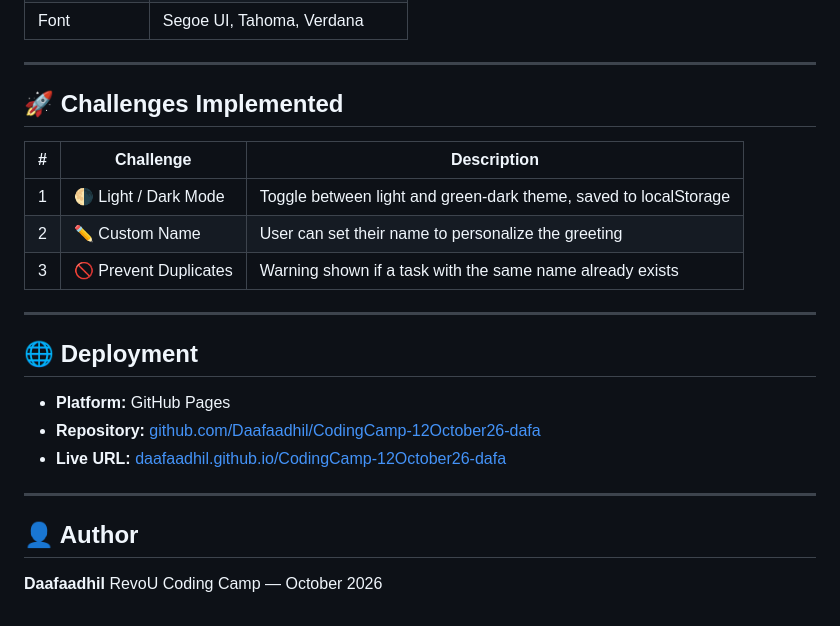
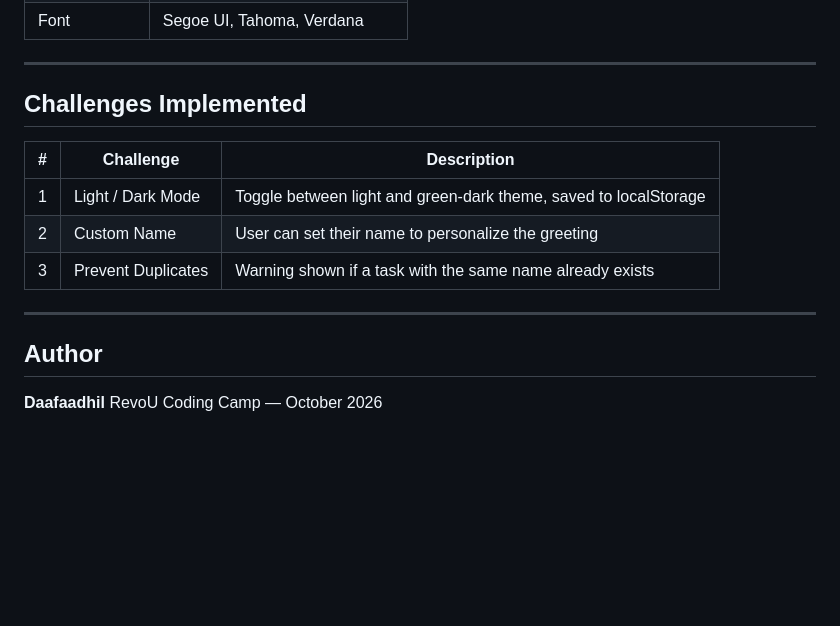
Before and after one commit to Daafaadhil/CodingCamp-12October26-dafa, a Markdown page: .kiro/steering/project.md, the part around one of its changes. GitHub-like rendering; blank space fills up the shorter version.

```diff
--- a/.kiro/steering/project.md
+++ b/.kiro/steering/project.md
@@ -95,25 +95,17 @@ CodingCamp-12October26-dafa/
 
 ---
 
-## 🚀 Challenges Implemented
+## Challenges Implemented
 
-| #   | Challenge             | Description                                                      |
-| --- | --------------------- | ---------------------------------------------------------------- |
-| 1   | 🌗 Light / Dark Mode  | Toggle between light and green-dark theme, saved to localStorage |
-| 2   | ✏️ Custom Name        | User can set their name to personalize the greeting              |
-| 3   | 🚫 Prevent Duplicates | Warning shown if a task with the same name already exists        |
+| #   | Challenge          | Description                                                      |
+| --- | ------------------ | ---------------------------------------------------------------- |
+| 1   | Light / Dark Mode  | Toggle between light and green-dark theme, saved to localStorage |
+| 2   | Custom Name        | User can set their name to personalize the greeting              |
+| 3   | Prevent Duplicates | Warning shown if a task with the same name already exists        |
 
 ---
 
-## 🌐 Deployment
-
-- **Platform:** GitHub Pages
-- **Repository:** [github.com/Daafaadhil/CodingCamp-12October26-dafa](https://github.com/Daafaadhil/CodingCamp-12October26-dafa)
-- **Live URL:** [daafaadhil.github.io/CodingCamp-12October26-dafa](https://daafaadhil.github.io/CodingCamp-12October26-dafa)
-
----
-
-## 👤 Author
+## Author
 
 **Daafaadhil**
 RevoU Coding Camp — October 2026
```
Also changed, not shown: other parts of .kiro/steering/project.md (+19 -19 lines).
